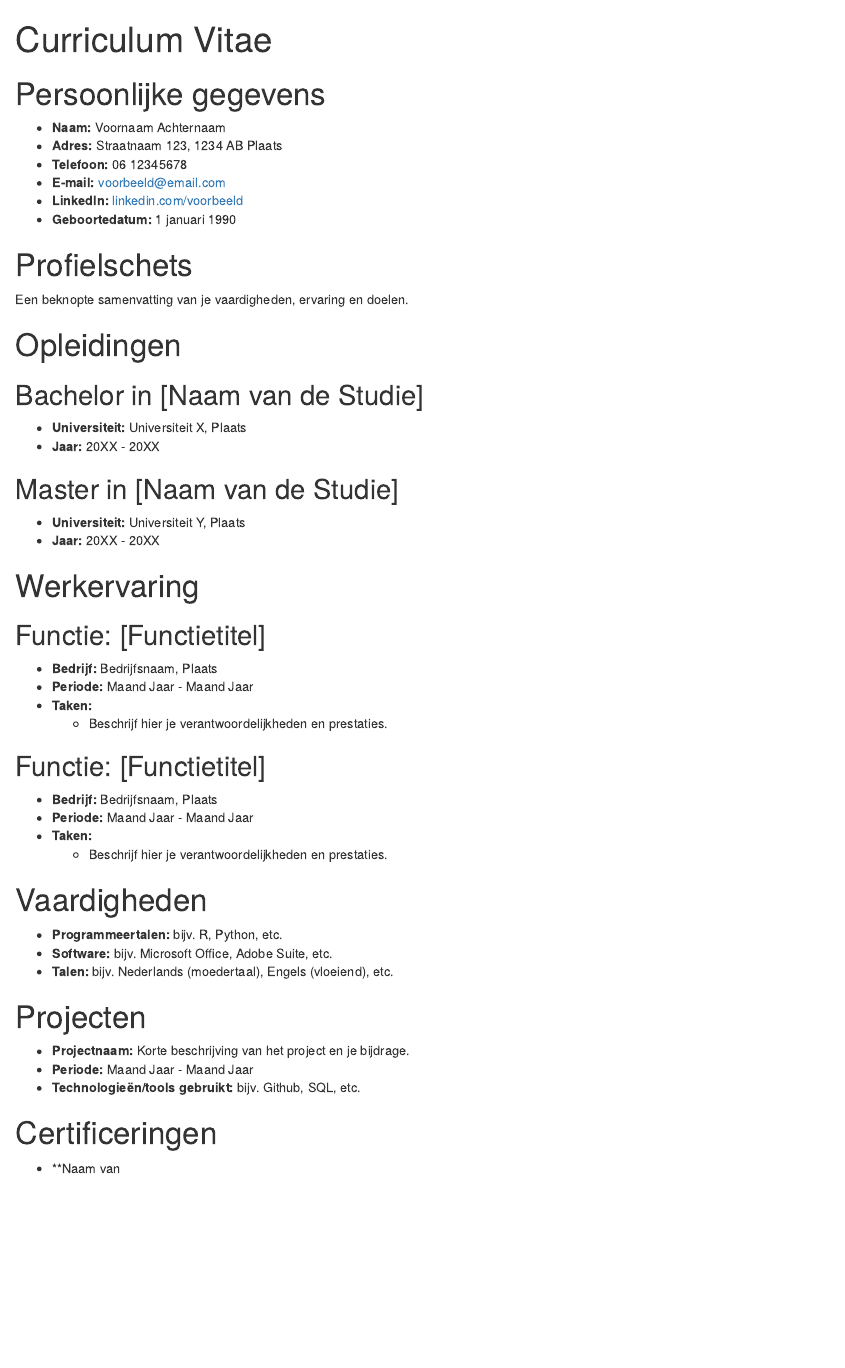
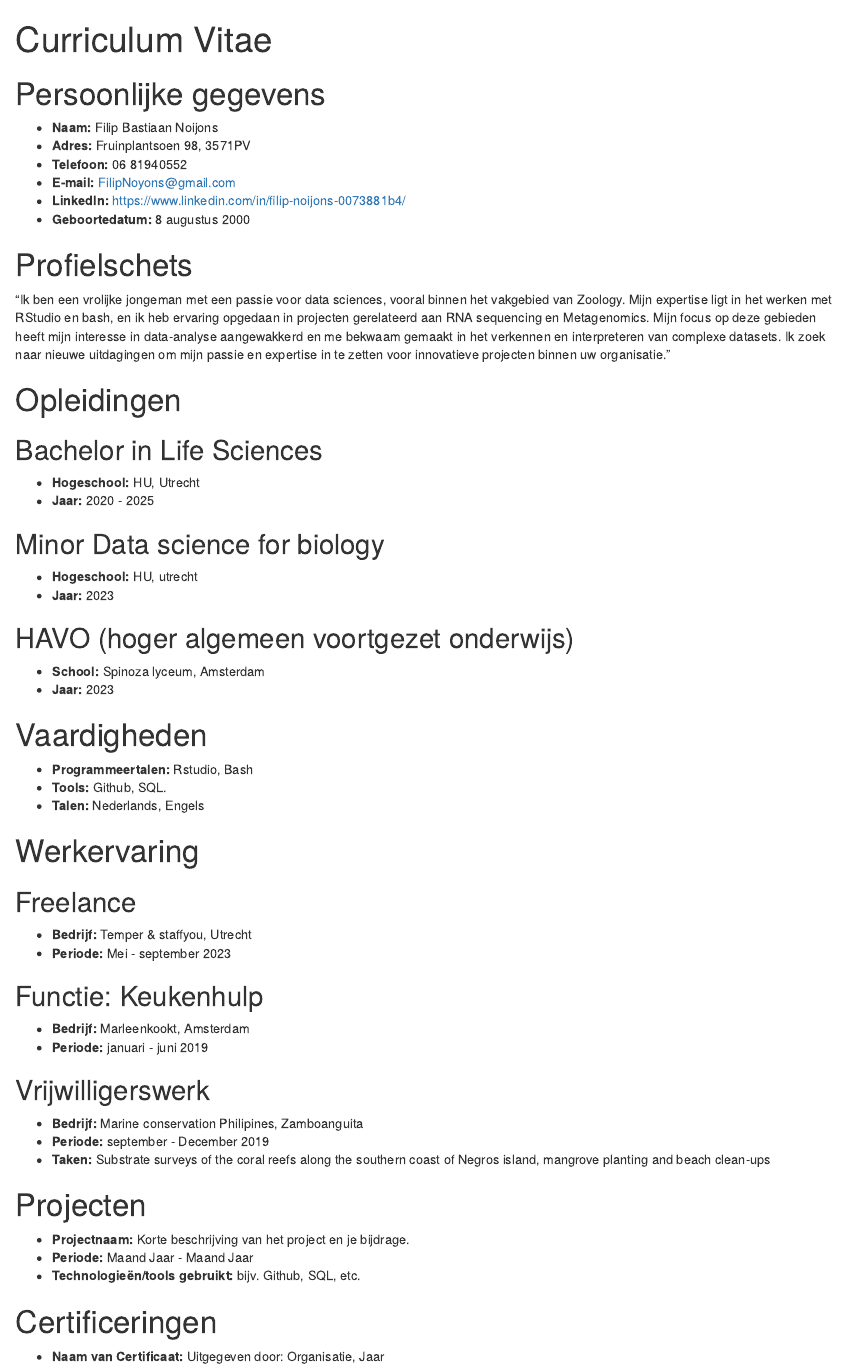
Before and after one commit to FilipNoijons/portfolio-FilipNoijons.io, an R Markdown document (cv.Rmd): the page in a window 1100 px wide, from its top. Rendered offline with R 4.5, knitr and Pandoc, with nearby package versions; both versions are drawn in the output format of the newer one; drawn as R Markdown's standard HTML page in place of the format the file asks for.

Commit message:
aanpassingen

```diff
--- a/cv.Rmd
+++ b/cv.Rmd
@@ -5,46 +5,54 @@ output: pdf_document
 
 # Persoonlijke gegevens
 
-- **Naam:** Voornaam Achternaam
-- **Adres:** Straatnaam 123, 1234 AB Plaats
-- **Telefoon:** 06 12345678
-- **E-mail:** voorbeeld@email.com
-- **LinkedIn:** [linkedin.com/voorbeeld](https://www.linkedin.com/voorbeeld)
-- **Geboortedatum:** 1 januari 1990
+- **Naam:** Filip Bastiaan Noijons
+- **Adres:** Fruinplantsoen 98, 3571PV
+- **Telefoon:** 06 81940552
+- **E-mail:** FilipNoyons@gmail.com
+- **LinkedIn:** https://www.linkedin.com/in/filip-noijons-0073881b4/
+- **Geboortedatum:** 8 augustus 2000
 
 # Profielschets
 
-Een beknopte samenvatting van je vaardigheden, ervaring en doelen.
+"Ik ben een vrolijke jongeman met een passie voor data sciences, vooral binnen het vakgebied van Zoology. Mijn expertise ligt in het werken met RStudio en bash, en ik heb ervaring opgedaan in projecten gerelateerd aan RNA sequencing en Metagenomics. Mijn focus op deze gebieden heeft mijn interesse in data-analyse aangewakkerd en me bekwaam gemaakt in het verkennen en interpreteren van complexe datasets. Ik zoek naar nieuwe uitdagingen om mijn passie en expertise in te zetten voor innovatieve projecten binnen uw organisatie."
 
 # Opleidingen
 
-## Bachelor in [Naam van de Studie]
-- **Universiteit:** Universiteit X, Plaats
-- **Jaar:** 20XX - 20XX
+## Bachelor in Life Sciences
+- **Hogeschool:** HU, Utrecht
+- **Jaar:** 2020 - 2025
 
-## Master in [Naam van de Studie]
-- **Universiteit:** Universiteit Y, Plaats
-- **Jaar:** 20XX - 20XX
+## Minor Data science for biology
+- **Hogeschool:** HU, utrecht
+- **Jaar:** 2023
+
+## HAVO (hoger algemeen voortgezet onderwijs)
+- **School:** Spinoza lyceum, Amsterdam
+- **Jaar:** 2023
+
+# Vaardigheden
+
+- **Programmeertalen:** Rstudio, Bash
+- **Tools:** Github, SQL.
+- **Talen:** Nederlands, Engels
+
 
 # Werkervaring
 
-## Functie: [Functietitel]
-- **Bedrijf:** Bedrijfsnaam, Plaats
-- **Periode:** Maand Jaar - Maand Jaar
-- **Taken:**
-  - Beschrijf hier je verantwoordelijkheden en prestaties.
+## Freelance
+- **Bedrijf:** Temper & staffyou, Utrecht
+- **Periode:** Mei - september 2023
 
-## Functie: [Functietitel]
-- **Bedrijf:** Bedrijfsnaam, Plaats
-- **Periode:** Maand Jaar - Maand Jaar
-- **Taken:**
-  - Beschrijf hier je verantwoordelijkheden en prestaties.
 
-# Vaardigheden
+## Functie: Keukenhulp
+- **Bedrijf:** Marleenkookt, Amsterdam
+- **Periode:** januari - juni 2019
 
-- **Programmeertalen:** bijv. R, Python, etc.
-- **Software:** bijv. Microsoft Office, Adobe Suite, etc.
-- **Talen:** bijv. Nederlands (moedertaal), Engels (vloeiend), etc.
+## Vrijwilligerswerk
+- **Bedrijf:** Marine conservation Philipines, Zamboanguita
+- **Periode:** september - December 2019
+- **Taken:** Substrate surveys of the coral reefs along the southern coast of Negros island, mangrove planting and beach clean-ups
+
 
 # Projecten
 
@@ -54,4 +62,4 @@ Een beknopte samenvatting van je vaardigheden, ervaring en doelen.
 
 # Certificeringen
 
-- **Naam van
+- **Naam van Certificaat:** Uitgegeven door: Organisatie, Jaar
```
Also changed, not shown: looking_ahead.Rmd (+2 -12 lines), cv.Rmd (2 more changed lines).
